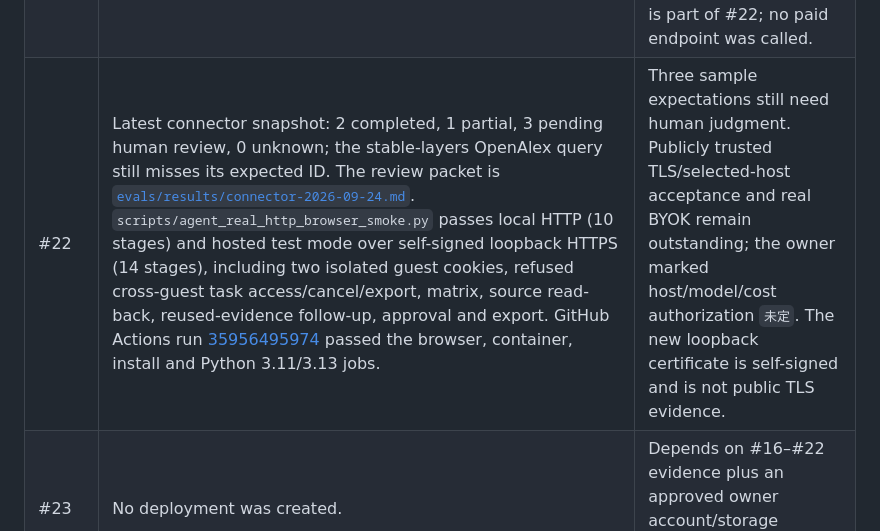
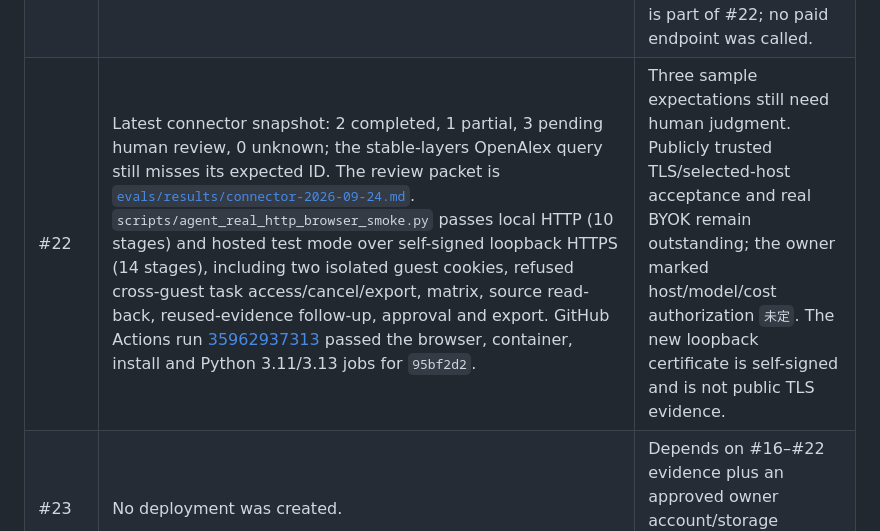
Before and after one commit to sakur7a/Research-From-Zero, a Markdown page: docs/ROADMAP.md, the part around the change. Rendered like a GitHub page.

```diff
--- a/docs/ROADMAP.md
+++ b/docs/ROADMAP.md
@@ -24,7 +24,7 @@ call or public service has been started.
 | #19 | Implemented locally: Agent reports may link current-run paper and resource-audit evidence; the results view derives a matrix plus JSON/Markdown/CSV and selected preview/confirmation from one run. Fixture API and Chromium flows cover shared baselines, an adapter, unrelated same-name repo, failed inspection, isolation and idempotent save. | One real-model run and human review of relationship accuracy are still required; not done without the authorization recorded in #1. |
 | #20 | Implemented locally: one task-wide upstream HTTP counter/deadline/cancel boundary now reaches model and tool requests; stops between scholarly sources preserve completed-source evidence. The composer exposes focused/expanded initial scope, exact serialized request chars/bytes and per-provider usage; repeated tool inputs are called out while provider cache/explicit refresh remain usable. Repeated search/resource/full-text model descriptions retain necessary scope and safety rules while detailed operating guidance stays in Skill references. One owner-scoped progress endpoint feeds incremental event/evidence pages; polling is single-request, hidden-tab slowed, and respects 401/429/offline backoff. The long-context regression covers both the historical 3-paper A/B fixture and 5 queries × 3 OpenAlex pages; the wide case retains all 45 candidate records and validates the full serialized request stays below 150,000 chars/bytes after schema-aware compaction. The separate three-run A/B fixture kept 7/7/24 model/tool/upstream calls, 29 evidence and 3 links; serialized bodies fell 24.9% (453,427→340,473 bytes), while median harness time rose 1.10s→1.62s, so no latency gain was demonstrated. | Real-model quality, public-host behavior and provider billing remain in #22; all checks here use fixtures. |
 | #21 | Implemented locally: site emergency stop is deployer-controlled; destination breakers persist by normalized Base URL without keys; 429 cooldowns and model-list/connection-test attempt ledgers are per owner; probes are capped at 6 list requests/minute and 3 connection tests/5 minutes, one concurrent per owner and four across the service. Failed/successful calls only update their destination, and probes do not occupy the research slot. | Fixture coverage demonstrates Provider 1 outage isolation, Provider 2 success without clearing Provider 1, per-owner Retry-After cooldown, one half-open probe, ledger persistence and refusal before HTTP. Live-provider behavior is part of #22; no paid endpoint was called. |
-| #22 | Latest connector snapshot: 2 completed, 1 partial, 3 pending human review, 0 unknown; the stable-layers OpenAlex query still misses its expected ID. The review packet is [`evals/results/connector-2026-09-24.md`](../evals/results/connector-2026-09-24.md). `scripts/agent_real_http_browser_smoke.py` passes local HTTP (10 stages) and hosted test mode over self-signed loopback HTTPS (14 stages), including two isolated guest cookies, refused cross-guest task access/cancel/export, matrix, source read-back, reused-evidence follow-up, approval and export. GitHub Actions run [35956495974](https://github.com/sakur7a/Research-From-Zero/actions/runs/35956495974) passed the browser, container, install and Python 3.11/3.13 jobs. | Three sample expectations still need human judgment. Publicly trusted TLS/selected-host acceptance and real BYOK remain outstanding; the owner marked host/model/cost authorization `未定`. The new loopback certificate is self-signed and is not public TLS evidence. |
+| #22 | Latest connector snapshot: 2 completed, 1 partial, 3 pending human review, 0 unknown; the stable-layers OpenAlex query still misses its expected ID. The review packet is [`evals/results/connector-2026-09-24.md`](../evals/results/connector-2026-09-24.md). `scripts/agent_real_http_browser_smoke.py` passes local HTTP (10 stages) and hosted test mode over self-signed loopback HTTPS (14 stages), including two isolated guest cookies, refused cross-guest task access/cancel/export, matrix, source read-back, reused-evidence follow-up, approval and export. GitHub Actions run [35962937313](https://github.com/sakur7a/Research-From-Zero/actions/runs/35962937313) passed the browser, container, install and Python 3.11/3.13 jobs for `95bf2d2`. | Three sample expectations still need human judgment. Publicly trusted TLS/selected-host acceptance and real BYOK remain outstanding; the owner marked host/model/cost authorization `未定`. The new loopback certificate is self-signed and is not public TLS evidence. |
 | #23 | No deployment was created. | Depends on #16–#22 evidence plus an approved owner account/storage decision and a real public URL. |
 
 Current local verification counts are recorded in `docs/TESTING.md`; Chromium and MockTransport checks use fixture providers and do not close hosted release gates. Container and install smoke passed in CI run [35956495974](https://github.com/sakur7a/Research-From-Zero/actions/runs/35956495974). Docker is not installed on the local Windows workstation, so the container result is from CI. No public service or paid model was started.
```
Also changed, not shown: docs/TESTING.md (+2 -1 lines).
